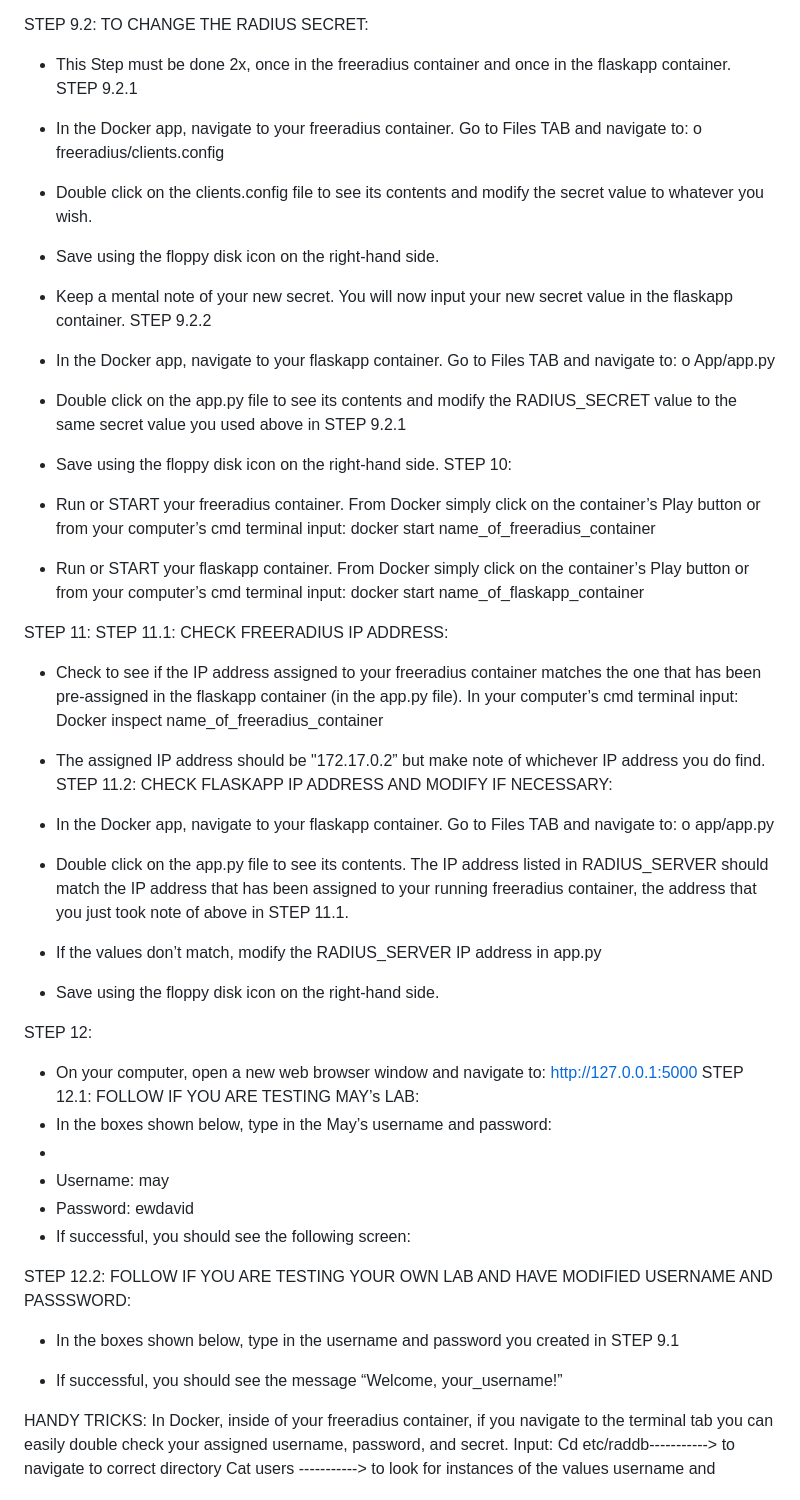
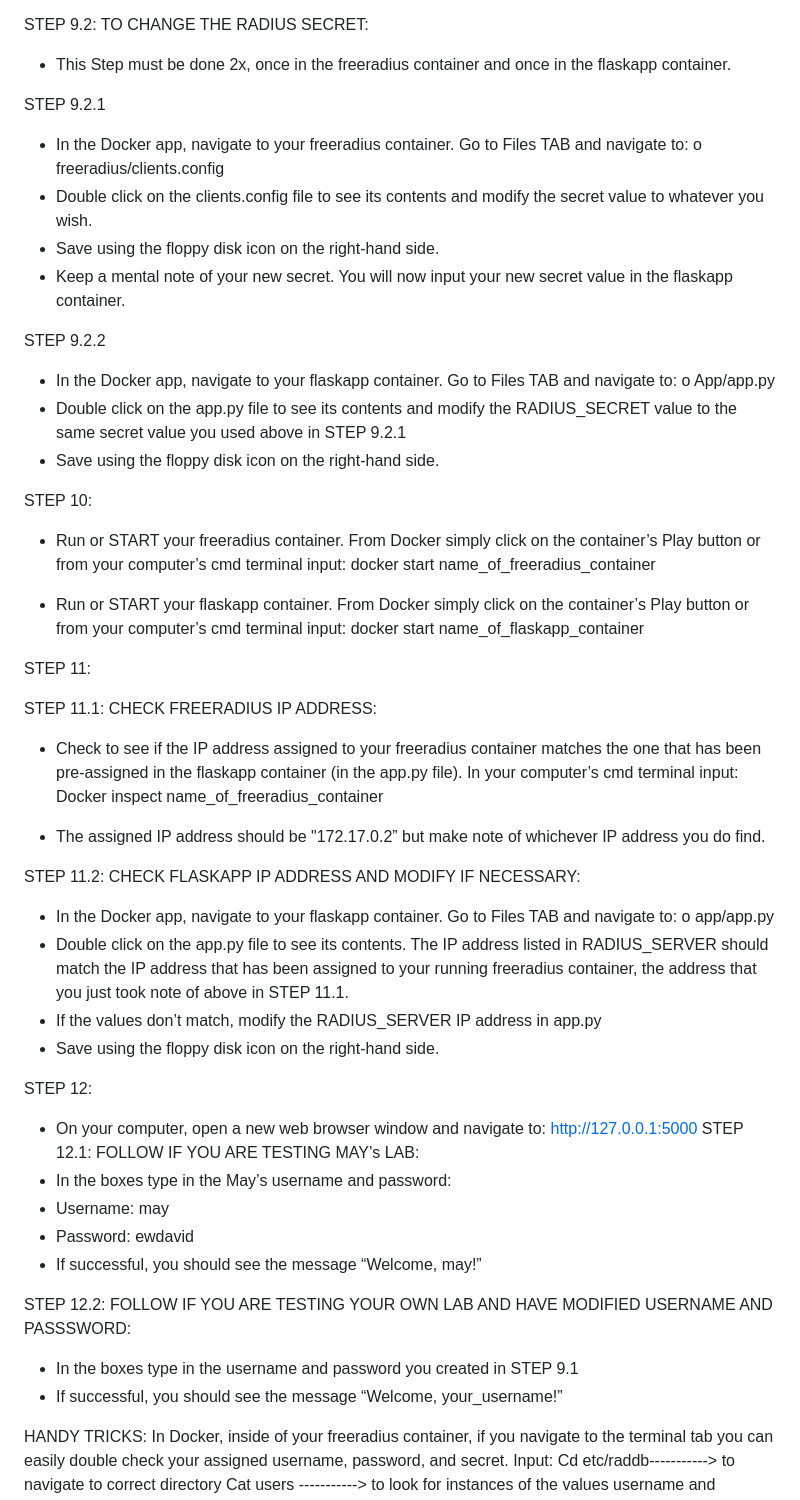
Before and after one commit to zivahNEW/CYBR506, a Markdown page: README.md, the part around one of its changes. Rendered like a GitHub page.

```diff
--- a/README.md
+++ b/README.md
@@ -51,17 +54,20 @@ o	freeradius/mods-config/files/authorize
 
 STEP 9.2: TO CHANGE THE RADIUS SECRET:
 -	This Step must be done 2x, once in the freeradius container and once in the flaskapp container.
-		STEP 9.2.1
+
+STEP 9.2.1
 -	In the Docker app, navigate to your freeradius container. Go to Files TAB and navigate to:
 o	freeradius/clients.config
 -	Double click on the clients.config file to see its contents and modify the secret value to whatever you wish.
 -	Save using the floppy disk icon on the right-hand side.
 -	Keep a mental note of your new secret. You will now input your new secret value in the flaskapp container.
+
 STEP 9.2.2
 -	In the Docker app, navigate to your flaskapp container. Go to Files TAB and navigate to:
 o	App/app.py
 -	Double click on the app.py file to see its contents and modify the RADIUS_SECRET value to the same secret value you used above in STEP 9.2.1
 -	Save using the floppy disk icon on the right-hand side.
+
 STEP 10:
 -	Run or START your freeradius container. From Docker simply click on the container’s Play button or from your computer’s cmd terminal input:
 docker start name_of_freeradius_container
@@ -70,12 +76,13 @@ docker start name_of_freeradius_container
 docker start name_of_flaskapp_container
 
 STEP 11:
-	STEP 11.1: CHECK FREERADIUS IP ADDRESS:
 
+STEP 11.1: CHECK FREERADIUS IP ADDRESS:
 -	Check to see if the IP address assigned to your freeradius container matches the one that has been pre-assigned in the flaskapp container (in the app.py file). In your computer’s cmd terminal input:
 Docker inspect name_of_freeradius_container
 
 -	The assigned IP address should be "172.17.0.2” but make note of whichever IP address you do find.
+
 STEP 11.2: CHECK FLASKAPP IP ADDRESS AND MODIFY IF NECESSARY:
 -	In the Docker app, navigate to your flaskapp container. Go to Files TAB and navigate to:
 o	app/app.py
@@ -87,20 +94,15 @@ STEP 12:
 -	On your computer, open a new web browser window and navigate to:
 http://127.0.0.1:5000
 STEP 12.1: FOLLOW IF YOU ARE TESTING MAY’s LAB:
--	In the boxes shown below, type in the May’s username and password:
--
+-	In the boxes type in the May’s username and password:
 -	Username: may
 -	Password: ewdavid
--	If successful, you should see the following screen:
+-	If successful, you should see the message “Welcome, may!”
 
 
 STEP 12.2: FOLLOW IF YOU ARE TESTING YOUR OWN LAB AND HAVE MODIFIED USERNAME AND PASSSWORD:
--	In the boxes shown below, type in the username and password you created in STEP 9.1
-
-
+-	In the boxes type in the username and password you created in STEP 9.1
 -	If successful, you should see the message “Welcome, your_username!”
-
-
 
 
 HANDY TRICKS:
```
Also changed, not shown: other parts of README.md (+3 -0 lines).
